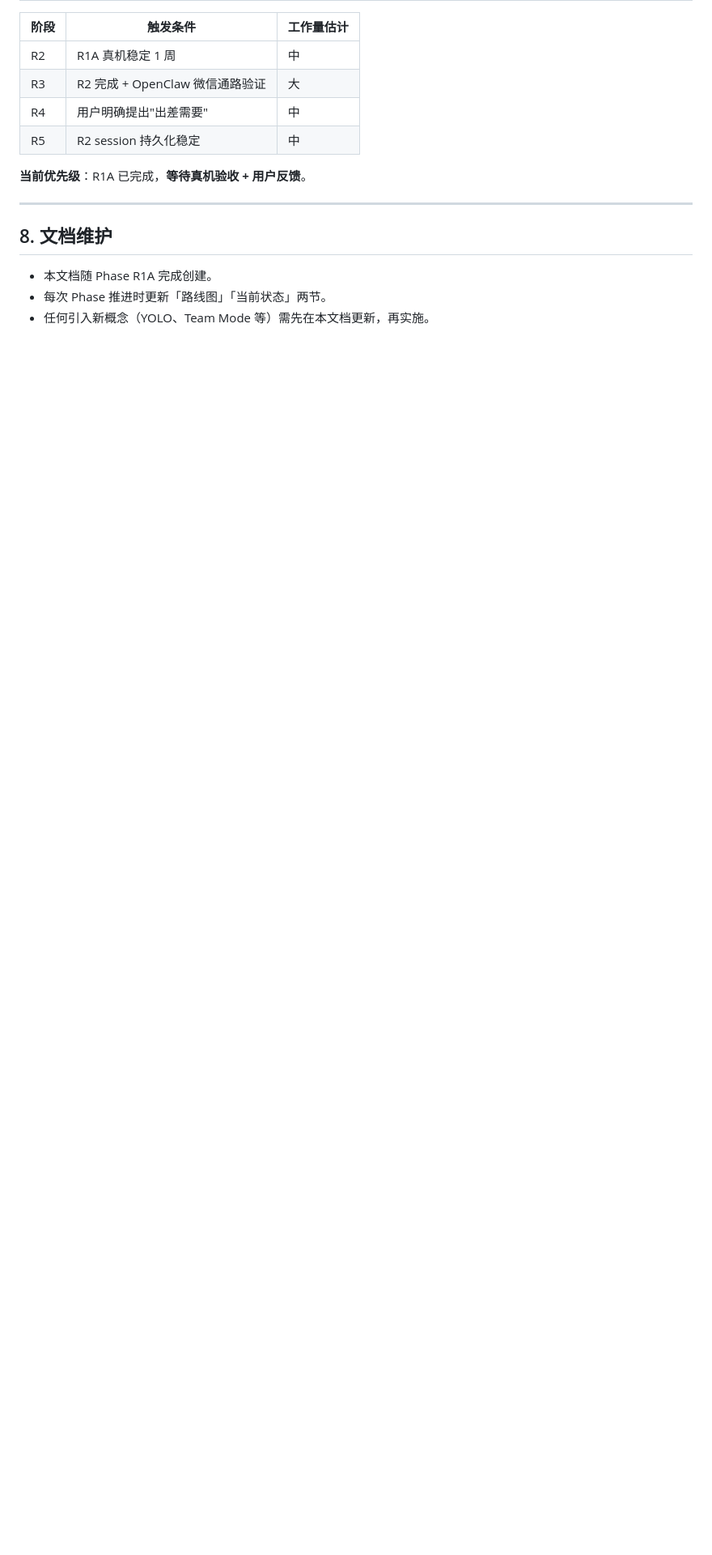
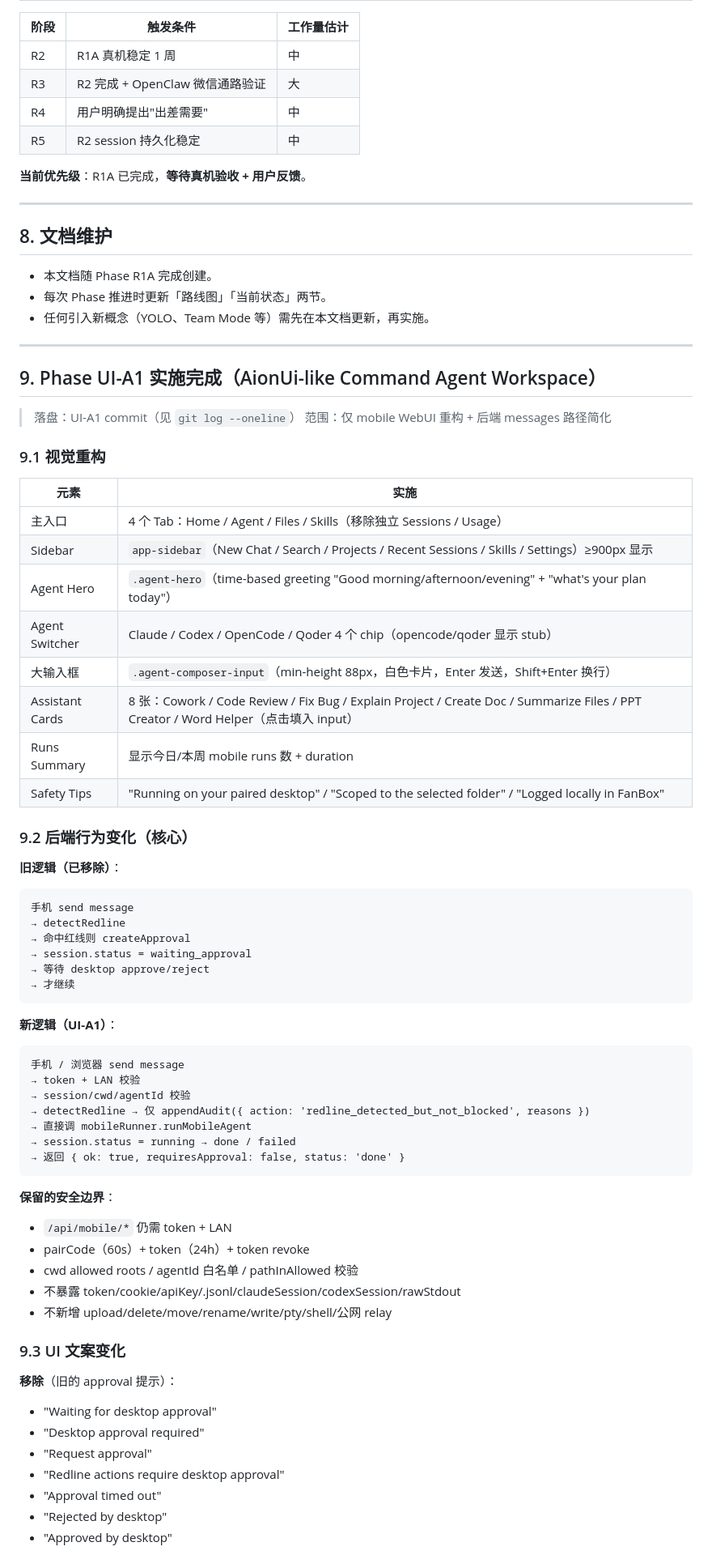
Before and after one commit to wxhBadUser/fanbox-master, a Markdown page: docs/aionui-parity-plan.md, the part around one of its changes. Shown at 81% size. Drawn GitHub-style; blank space fills up the shorter version.

````diff
--- a/docs/aionui-parity-plan.md
+++ b/docs/aionui-parity-plan.md
@@ -314,3 +316,65 @@ e2e windows:   35/35 PASS
 - 本文档随 Phase R1A 完成创建。
 - 每次 Phase 推进时更新「路线图」「当前状态」两节。
 - 任何引入新概念（YOLO、Team Mode 等）需先在本文档更新，再实施。
+
+---
+
+## 9. Phase UI-A1 实施完成（AionUi-like Command Agent Workspace）
+
+> 落盘：UI-A1 commit（见 `git log --oneline`）
+> 范围：仅 mobile WebUI 重构 + 后端 messages 路径简化
+
+### 9.1 视觉重构
+
+| 元素 | 实施 |
+|---|---|
+| 主入口 | 4 个 Tab：Home / Agent / Files / Skills（移除独立 Sessions / Usage） |
+| Sidebar | `app-sidebar`（New Chat / Search / Projects / Recent Sessions / Skills / Settings）≥900px 显示 |
+| Agent Hero | `.agent-hero`（time-based greeting "Good morning/afternoon/evening" + "what's your plan today"） |
+| Agent Switcher | Claude / Codex / OpenCode / Qoder 4 个 chip（opencode/qoder 显示 stub） |
+| 大输入框 | `.agent-composer-input`（min-height 88px，白色卡片，Enter 发送，Shift+Enter 换行） |
+| Assistant Cards | 8 张：Cowork / Code Review / Fix Bug / Explain Project / Create Doc / Summarize Files / PPT Creator / Word Helper（点击填入 input） |
+| Runs Summary | 显示今日/本周 mobile runs 数 + duration |
+| Safety Tips | "Running on your paired desktop" / "Scoped to the selected folder" / "Logged locally in FanBox" |
+
+### 9.2 后端行为变化（核心）
+
+**旧逻辑（已移除）**：
+```
+手机 send message
+→ detectRedline
+→ 命中红线则 createApproval
+→ session.status = waiting_approval
+→ 等待 desktop approve/reject
+→ 才继续
+```
+
+**新逻辑（UI-A1）**：
+```
+手机 / 浏览器 send message
+→ token + LAN 校验
+→ session/cwd/agentId 校验
+→ detectRedline → 仅 appendAudit({ action: 'redline_detected_but_not_blocked', reasons })
+→ 直接调 mobileRunner.runMobileAgent
+→ session.status = running → done / failed
+→ 返回 { ok: true, requiresApproval: false, status: 'done' }
+```
+
+**保留的安全边界**：
+- `/api/mobile/*` 仍需 token + LAN
+- pairCode（60s）+ token（24h）+ token revoke
+- cwd allowed roots / agentId 白名单 / pathInAllowed 校验
+- 不暴露 token/cookie/apiKey/.jsonl/claudeSession/codexSession/rawStdout
+- 不新增 upload/delete/move/rename/write/pty/shell/公网 relay
+
+### 9.3 UI 文案变化
+
+**移除**（旧的 approval 提示）：
+- "Waiting for desktop approval"
+- "Desktop approval required"
+- "Request approval"
+- "Redline actions require desktop approval"
+- "Approval timed out"
+- "Rejected by desktop"
+- "Approved by desktop"
+
````
Also changed, not shown: other parts of docs/aionui-parity-plan.md (+51 -2 lines).
